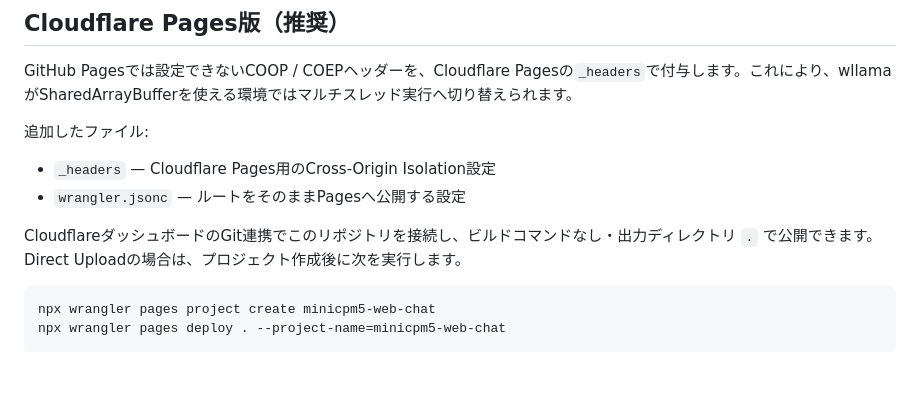
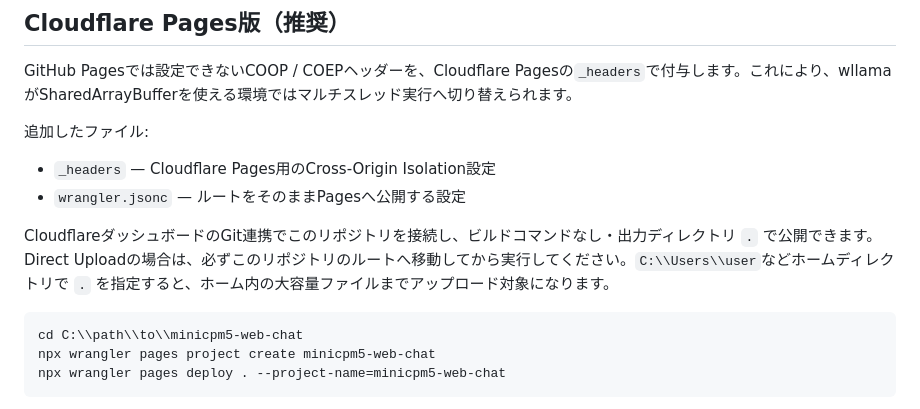
Before and after one commit to kmtshn/minicpm5-web-chat, a Markdown page: README.md, the part around the change. Rendered like a GitHub page; blank space fills up the shorter version.

Commit message:
Clarify Cloudflare deploy directory

````diff
--- a/README.md
+++ b/README.md
@@ -68,9 +68,10 @@ GitHub Pagesでは設定できないCOOP / COEPヘッダーを、Cloudflare Page
 - `_headers` — Cloudflare Pages用のCross-Origin Isolation設定
 - `wrangler.jsonc` — ルートをそのままPagesへ公開する設定
 
-CloudflareダッシュボードのGit連携でこのリポジトリを接続し、ビルドコマンドなし・出力ディレクトリ `.` で公開できます。Direct Uploadの場合は、プロジェクト作成後に次を実行します。
+CloudflareダッシュボードのGit連携でこのリポジトリを接続し、ビルドコマンドなし・出力ディレクトリ `.` で公開できます。Direct Uploadの場合は、必ずこのリポジトリのルートへ移動してから実行してください。`C:\\Users\\user`などホームディレクトリで `.` を指定すると、ホーム内の大容量ファイルまでアップロード対象になります。
 
-```bash
+```powershell
+cd C:\\path\\to\\minicpm5-web-chat
 npx wrangler pages project create minicpm5-web-chat
 npx wrangler pages deploy . --project-name=minicpm5-web-chat
 ```
````
